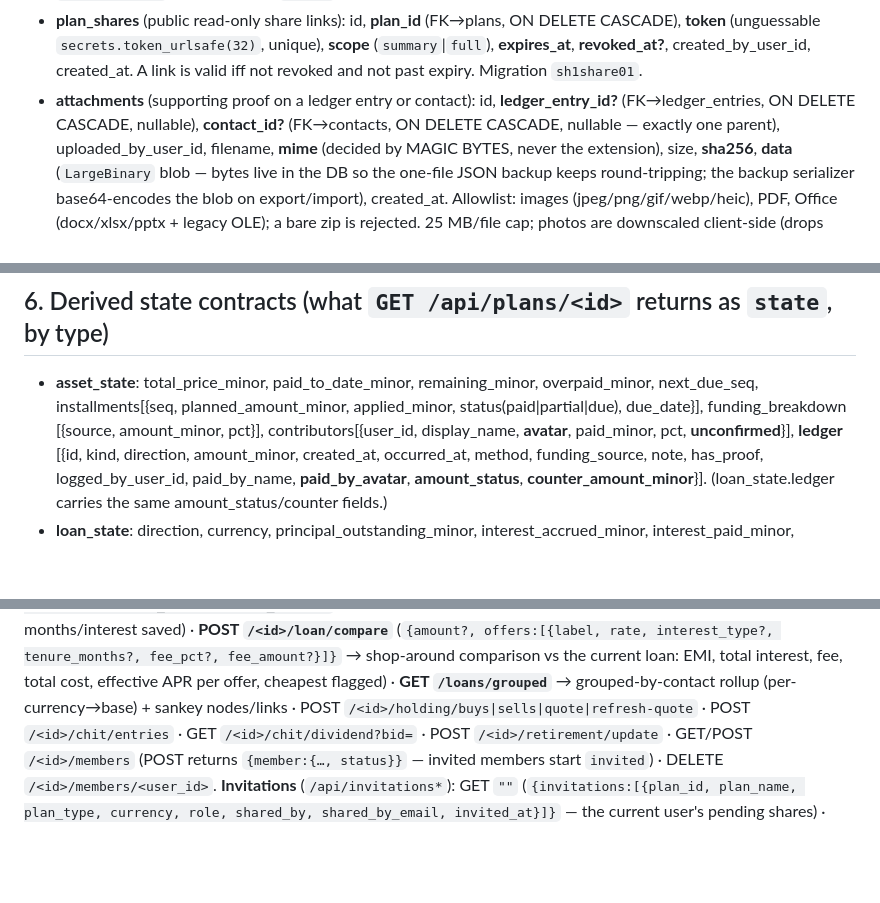
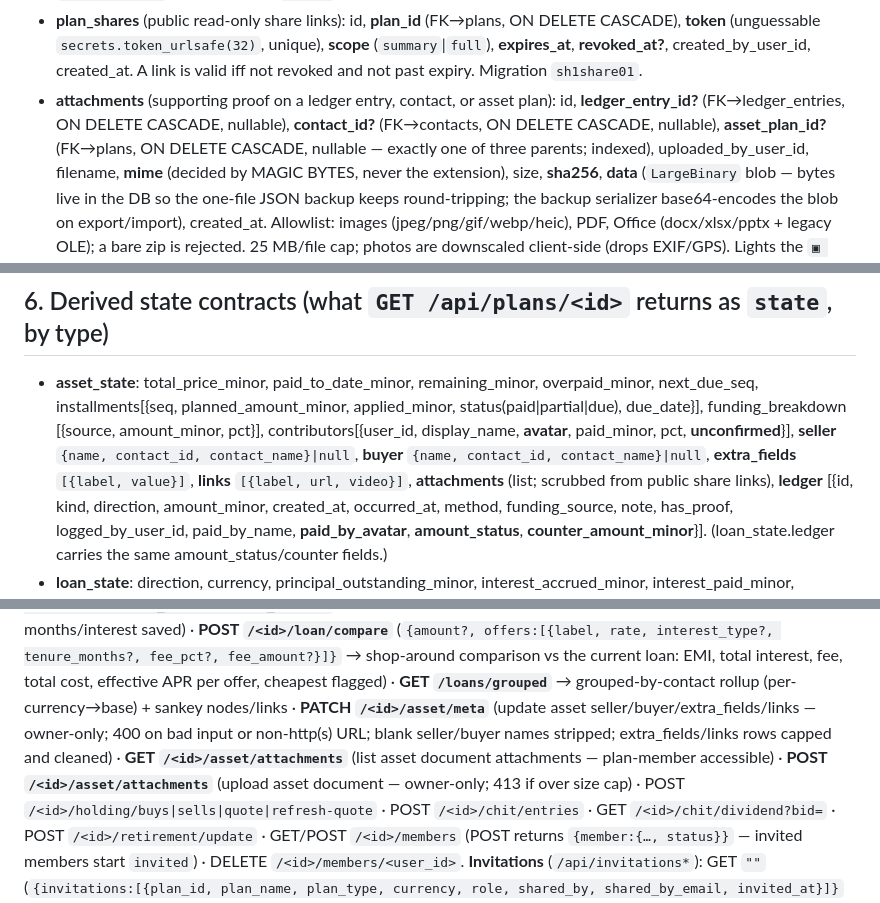
Before and after one commit to chatwithllm/khata, a Markdown page: docs/specs/khata-AS-BUILT.md, 3 parts joined by grey strips. GitHub-like rendering; blank space fills up the shorter version.

```diff
--- a/docs/specs/khata-AS-BUILT.md
+++ b/docs/specs/khata-AS-BUILT.md
@@ -76,8 +80,9 @@ ledger** with proof, multi-currency (INR/USD), and multi-user contribution shari
   **token** (unguessable `secrets.token_urlsafe(32)`, unique), **scope** (`summary`|`full`), **expires_at**,
   **revoked_at?**, created_by_user_id, created_at. A link is valid iff not revoked and not past expiry.
   Migration `sh1share01`.
-- **attachments** (supporting proof on a ledger entry or contact): id, **ledger_entry_id?** (FK→ledger_entries,
-  ON DELETE CASCADE, nullable), **contact_id?** (FK→contacts, ON DELETE CASCADE, nullable — exactly one parent),
+- **attachments** (supporting proof on a ledger entry, contact, or asset plan): id, **ledger_entry_id?** (FK→ledger_entries,
+  ON DELETE CASCADE, nullable), **contact_id?** (FK→contacts, ON DELETE CASCADE, nullable),
+  **asset_plan_id?** (FK→plans, ON DELETE CASCADE, nullable — exactly one of three parents; indexed),
   uploaded_by_user_id, filename, **mime** (decided by MAGIC BYTES, never the
   extension), size, **sha256**, **data** (`LargeBinary` blob — bytes live in the DB so the one-file
   JSON backup keeps round-tripping; the backup serializer base64-encodes the blob on export/import),
@@ -109,6 +114,9 @@ ledger** with proof, multi-currency (INR/USD), and multi-user contribution shari
 - **asset_state**: total_price_minor, paid_to_date_minor, remaining_minor, overpaid_minor, next_due_seq,
   installments[{seq, planned_amount_minor, applied_minor, status(paid|partial|due), due_date}], funding_breakdown
   [{source, amount_minor, pct}], contributors[{user_id, display_name, **avatar**, paid_minor, pct, **unconfirmed**}],
+  **seller** `{name, contact_id, contact_name}|null`, **buyer** `{name, contact_id, contact_name}|null`,
+  **extra_fields** `[{label, value}]`, **links** `[{label, url, video}]`, **attachments** (list; scrubbed
+  from public share links),
   **ledger** [{id, kind, direction, amount_minor, created_at, occurred_at, method, funding_source, note, has_proof,
   logged_by_user_id, paid_by_name, **paid_by_avatar**, **amount_status**, **counter_amount_minor**}].
   (loan_state.ledger carries the same amount_status/counter fields.)
@@ -146,6 +154,10 @@ re-opens confirmation) · **POST `/<id>/entries/<entry_id>/amount`** (`{action:
 `/<id>/loan/compare`** (`{amount?, offers:[{label, rate, interest_type?, tenure_months?, fee_pct?, fee_amount?}]}`
 → shop-around comparison vs the current loan: EMI, total interest, fee, total cost, effective APR per offer,
 cheapest flagged) · **GET `/loans/grouped`** → grouped-by-contact rollup (per-currency→base) + sankey nodes/links
+· **PATCH `/<id>/asset/meta`** (update asset seller/buyer/extra_fields/links — owner-only; 400 on bad
+input or non-http(s) URL; blank seller/buyer names stripped; extra_fields/links rows capped and cleaned)
+· **GET `/<id>/asset/attachments`** (list asset document attachments — plan-member accessible) · **POST
+`/<id>/asset/attachments`** (upload asset document — owner-only; 413 if over size cap)
 · POST `/<id>/holding/buys|sells|quote|refresh-quote` · POST
 `/<id>/chit/entries` · GET `/<id>/chit/dividend?bid=` · POST `/<id>/retirement/update` · GET/POST
 `/<id>/members` (POST returns `{member:{…, status}}` — invited members start `invited`) ·
```
Also changed, not shown: other parts of docs/specs/khata-AS-BUILT.md (+27 -1 lines).
